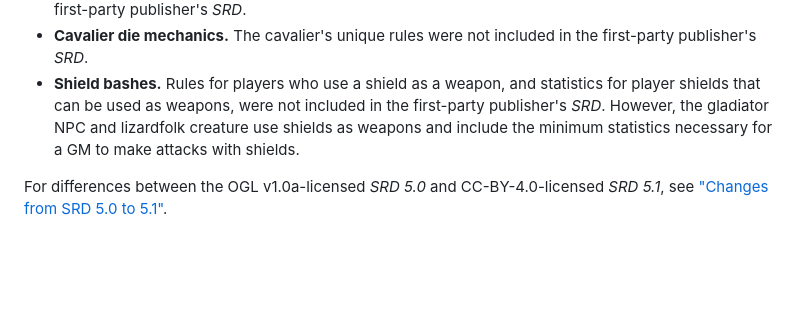
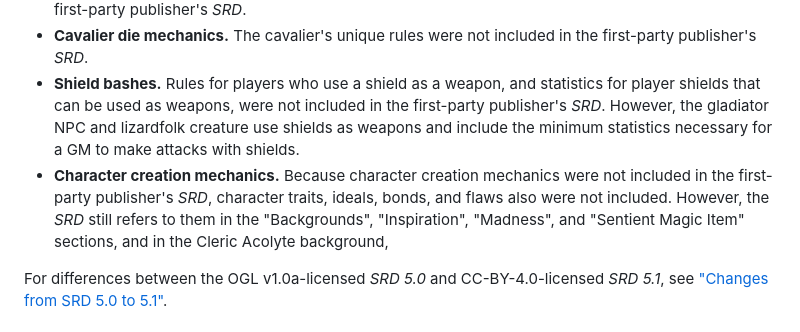
Before and after one commit to oznogon/cc-srd5, a Markdown page: README.md, the part around the change. Drawn GitHub-style; blank space fills up the shorter version.

Commit message:
Note missing rules related to character creation
Closes #1.

```diff
--- a/README.md
+++ b/README.md
@@ -36,6 +36,7 @@ Rules for the following concepts in this system were omitted from the *SRD* and
 -   **Most class options (including feats) and sub-races.** Only one feat, Grappler, was included in the first-party publisher's *SRD*.
 -   **Cavalier die mechanics.** The cavalier's unique rules were not included in the first-party publisher's *SRD*.
 -   **Shield bashes.** Rules for players who use a shield as a weapon, and statistics for player shields that can be used as weapons, were not included in the first-party publisher's *SRD*. However, the gladiator NPC and lizardfolk creature use shields as weapons and include the minimum statistics necessary for a GM to make attacks with shields.
+-   **Character creation mechanics.** Because character creation mechanics were not included in the first-party publisher's *SRD*, character traits, ideals, bonds, and flaws also were not included. However, the *SRD* still refers to them in the "Backgrounds", "Inspiration", "Madness", and "Sentient Magic Item" sections, and in the Cleric Acolyte background,
 
 For differences between the OGL v1.0a-licensed *SRD 5.0* and CC-BY-4.0-licensed *SRD 5.1*, see ["Changes from SRD 5.0 to 5.1"](./changes-50-to-51.md).
 
```
